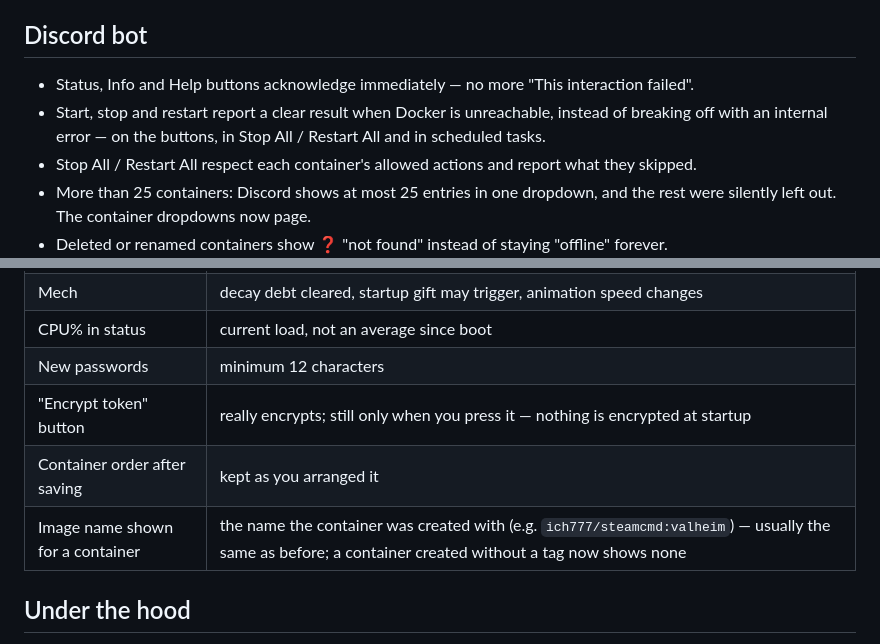
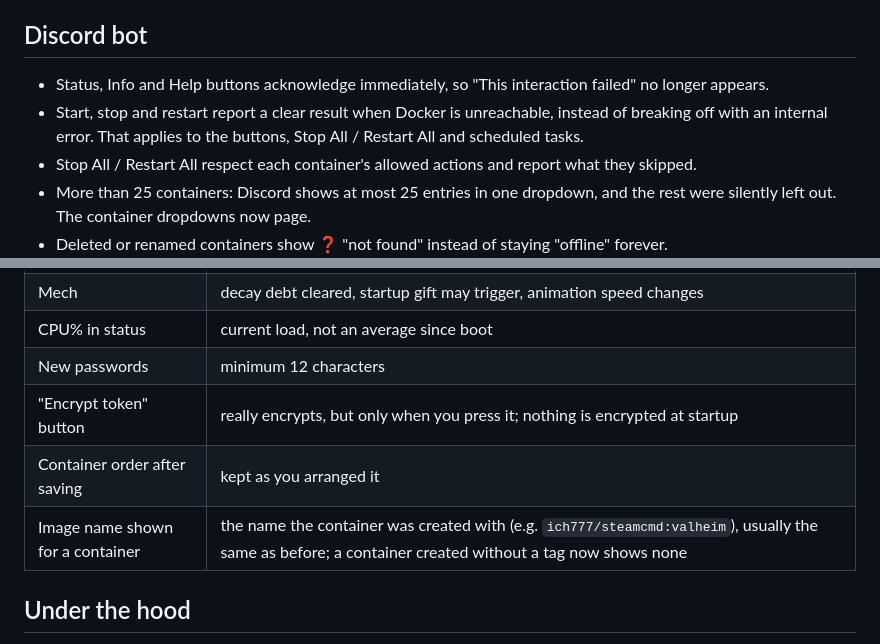
Before and after one commit to DockerDiscordControl/DockerDiscordControl-Linux, a Markdown page: docs/RELEASE_NOTES_NEXT.md, 2 parts joined by grey strips. GitHub-like rendering.

```diff
--- a/docs/RELEASE_NOTES_NEXT.md
+++ b/docs/RELEASE_NOTES_NEXT.md
@@ -89,9 +89,10 @@ If you read only one section, read the upgrade notes.
 
 ## Discord bot
 
-- Status, Info and Help buttons acknowledge immediately — no more "This interaction failed".
+- Status, Info and Help buttons acknowledge immediately, so "This interaction failed" no longer appears.
 - Start, stop and restart report a clear result when Docker is unreachable, instead of breaking
-  off with an internal error — on the buttons, in Stop All / Restart All and in scheduled tasks.
+  off with an internal error. That applies to the buttons, Stop All / Restart All and scheduled
+  tasks.
 - Stop All / Restart All respect each container's allowed actions and report what they skipped.
 - More than 25 containers: Discord shows at most 25 entries in one dropdown, and the rest were
   silently left out. The container dropdowns now page.
@@ -172,9 +173,9 @@ If you read only one section, read the upgrade notes.
 | Mech | decay debt cleared, startup gift may trigger, animation speed changes |
 | CPU% in status | current load, not an average since boot |
 | New passwords | minimum 12 characters |
-| "Encrypt token" button | really encrypts; still only when you press it — nothing is encrypted at startup |
+| "Encrypt token" button | really encrypts, but only when you press it; nothing is encrypted at startup |
 | Container order after saving | kept as you arranged it |
-| Image name shown for a container | the name the container was created with (e.g. `ich777/steamcmd:valheim`) — usually the same as before; a container created without a tag now shows none |
+| Image name shown for a container | the name the container was created with (e.g. `ich777/steamcmd:valheim`), usually the same as before; a container created without a tag now shows none |
 
 ## Under the hood
 
```
Also changed, not shown: other parts of docs/RELEASE_NOTES_NEXT.md (+13 -13 lines).
